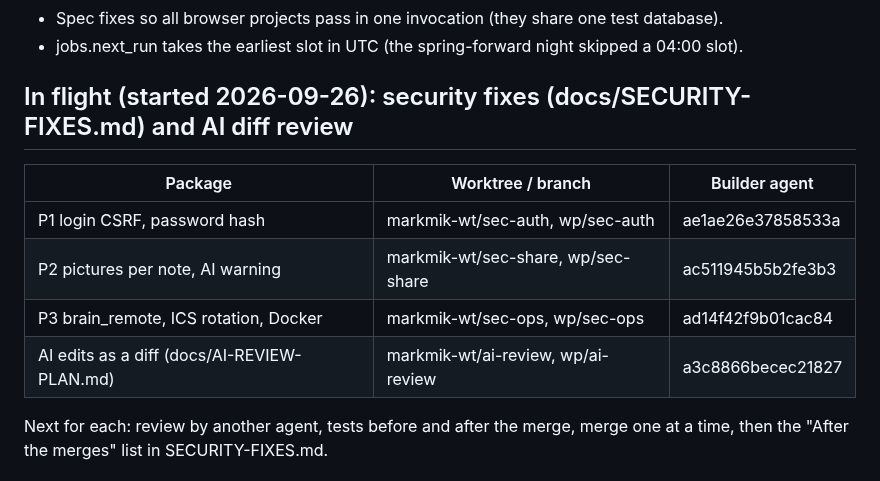
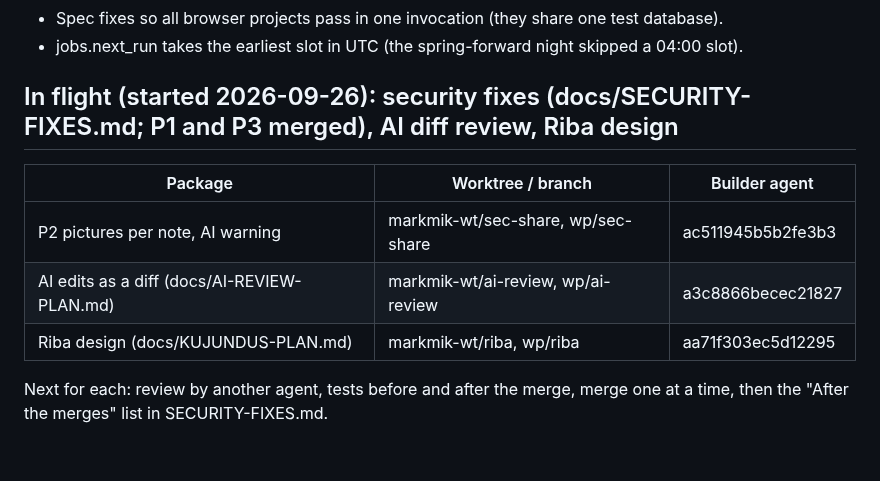
Before and after one commit to Tigetiiger/personaalne-markmik, a Markdown page: docs/STATUS.md, the part around the change. Drawn GitHub-style; blank space fills up the shorter version.

Commit message:
Status: P1 and P3 merged; Riba design in flight
Co-Authored-By: Claude Opus 5.5 <noreply@anthropic.com>

```diff
--- a/docs/STATUS.md
+++ b/docs/STATUS.md
@@ -15,14 +15,13 @@ the plans. The remote is `Tigetiiger/personaalne-markmik` (private).
 - Spec fixes so all browser projects pass in one invocation (they share one test database).
 - jobs.next_run takes the earliest slot in UTC (the spring-forward night skipped a 04:00 slot).
 
-## In flight (started 2026-09-26): security fixes (docs/SECURITY-FIXES.md) and AI diff review
+## In flight (started 2026-09-26): security fixes (docs/SECURITY-FIXES.md; P1 and P3 merged), AI diff review, Riba design
 
 | Package | Worktree / branch | Builder agent |
 |---|---|---|
-| P1 login CSRF, password hash | markmik-wt/sec-auth, wp/sec-auth | ae1ae26e37858533a |
 | P2 pictures per note, AI warning | markmik-wt/sec-share, wp/sec-share | ac511945b5b2fe3b3 |
-| P3 brain_remote, ICS rotation, Docker | markmik-wt/sec-ops, wp/sec-ops | ad14f42f9b01cac84 |
 | AI edits as a diff (docs/AI-REVIEW-PLAN.md) | markmik-wt/ai-review, wp/ai-review | a3c8866becec21827 |
+| Riba design (docs/KUJUNDUS-PLAN.md) | markmik-wt/riba, wp/riba | aa71f303ec5d12295 |
 
 Next for each: review by another agent, tests before and after the merge, merge one at a time,
 then the "After the merges" list in SECURITY-FIXES.md.
```
